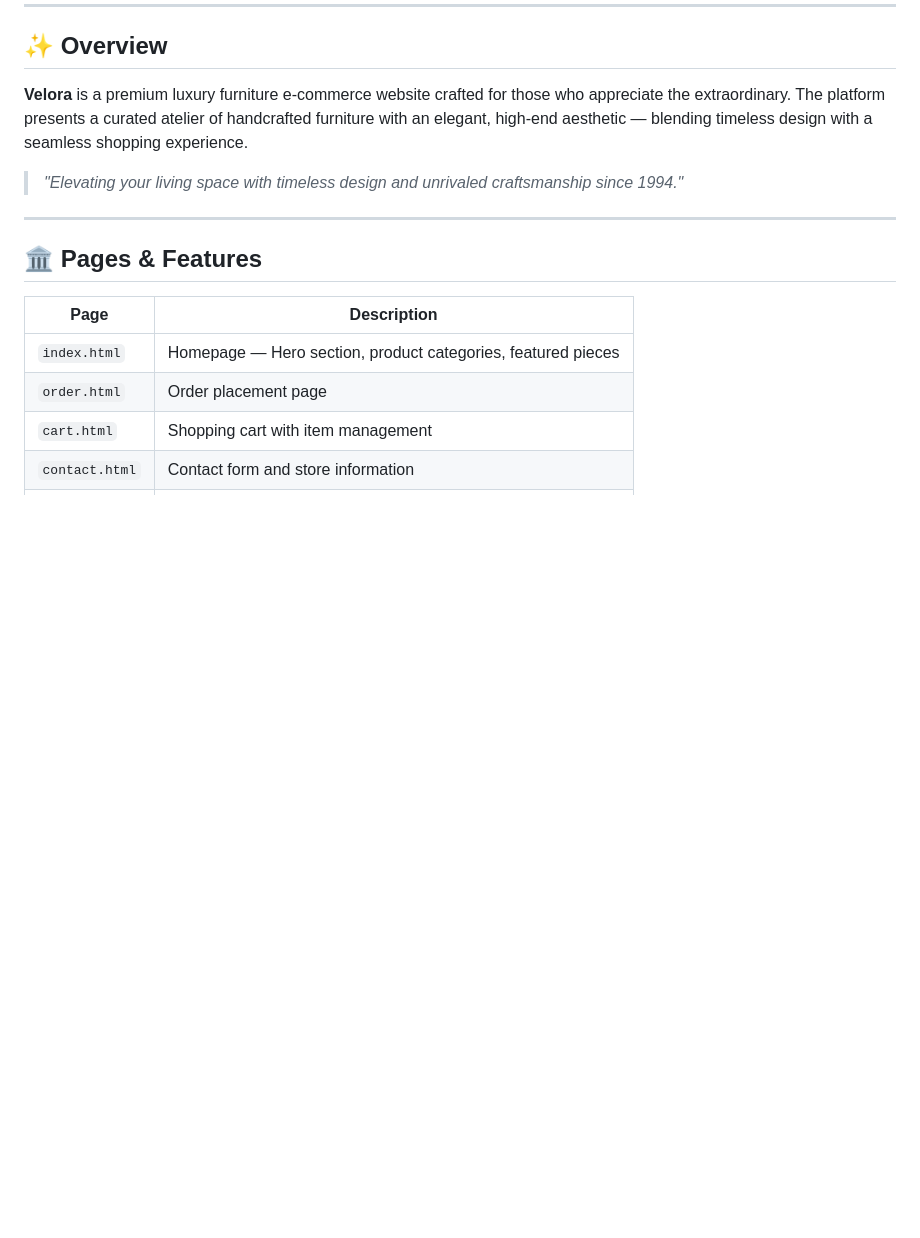
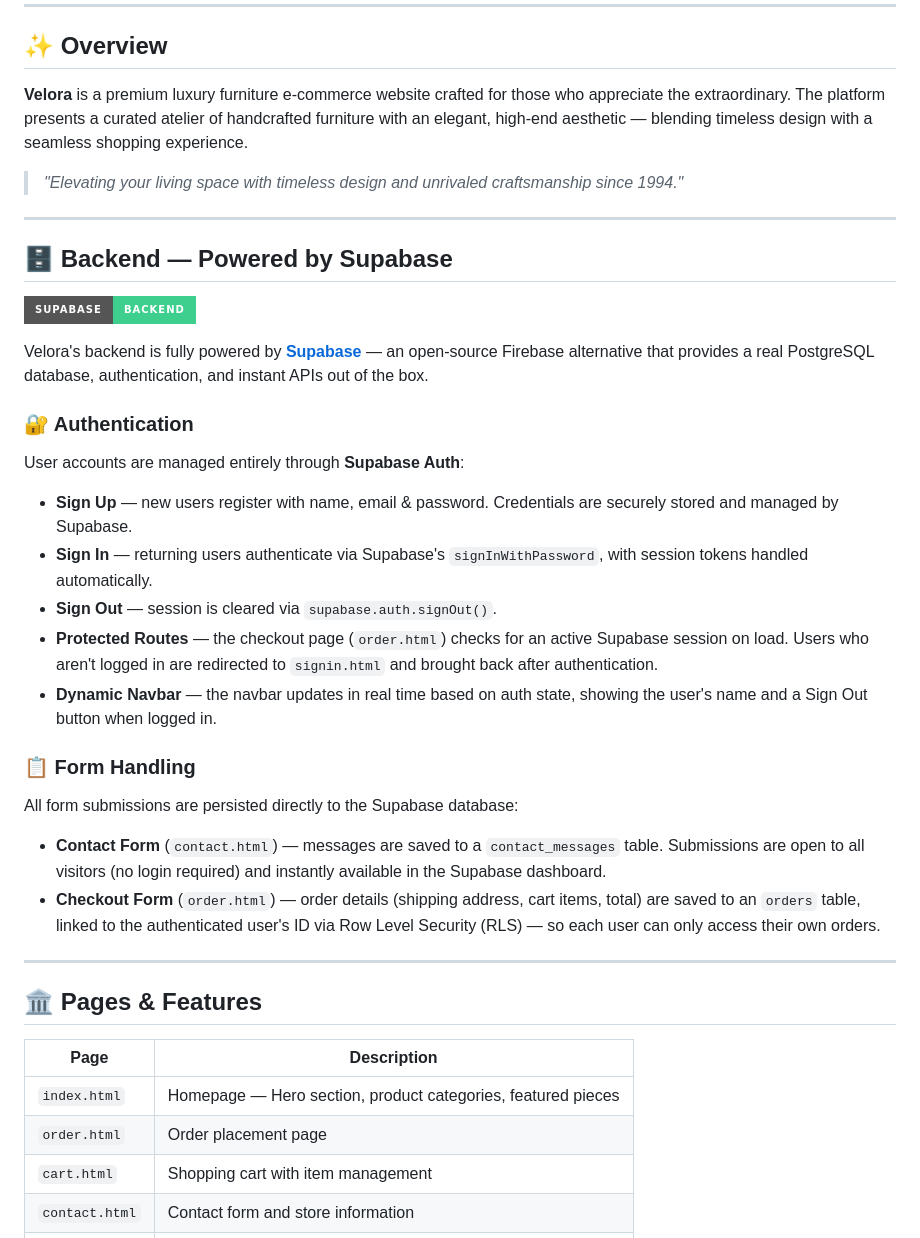
Before and after one commit to Mohamed-Alkafory/Velora-Luxury-Furniture, a Markdown page: README.md, the part around the change. GitHub-like rendering; badges without logos; blank space fills up the shorter version.

```diff
--- a/README.md
+++ b/README.md
@@ -27,6 +27,31 @@
 **Velora** is a premium luxury furniture e-commerce website crafted for those who appreciate the extraordinary. The platform presents a curated atelier of handcrafted furniture with an elegant, high-end aesthetic — blending timeless design with a seamless shopping experience.
 
 > *"Elevating your living space with timeless design and unrivaled craftsmanship since 1994."*
+
+---
+
+## 🗄️ Backend — Powered by Supabase
+
+[![Supabase](https://img.shields.io/badge/Supabase-Backend-3ECF8E?style=for-the-badge&logo=supabase&logoColor=white)](https://supabase.com)
+
+Velora's backend is fully powered by **[Supabase](https://supabase.com)** — an open-source Firebase alternative that provides a real PostgreSQL database, authentication, and instant APIs out of the box.
+
+### 🔐 Authentication
+
+User accounts are managed entirely through **Supabase Auth**:
+
+- **Sign Up** — new users register with name, email & password. Credentials are securely stored and managed by Supabase.
+- **Sign In** — returning users authenticate via Supabase's `signInWithPassword`, with session tokens handled automatically.
+- **Sign Out** — session is cleared via `supabase.auth.signOut()`.
+- **Protected Routes** — the checkout page (`order.html`) checks for an active Supabase session on load. Users who aren't logged in are redirected to `signin.html` and brought back after authentication.
+- **Dynamic Navbar** — the navbar updates in real time based on auth state, showing the user's name and a Sign Out button when logged in.
+
+### 📋 Form Handling
+
+All form submissions are persisted directly to the Supabase database:
+
+- **Contact Form** (`contact.html`) — messages are saved to a `contact_messages` table. Submissions are open to all visitors (no login required) and instantly available in the Supabase dashboard.
+- **Checkout Form** (`order.html`) — order details (shipping address, cart items, total) are saved to an `orders` table, linked to the authenticated user's ID via Row Level Security (RLS) — so each user can only access their own orders.
 
 ---
 
```
